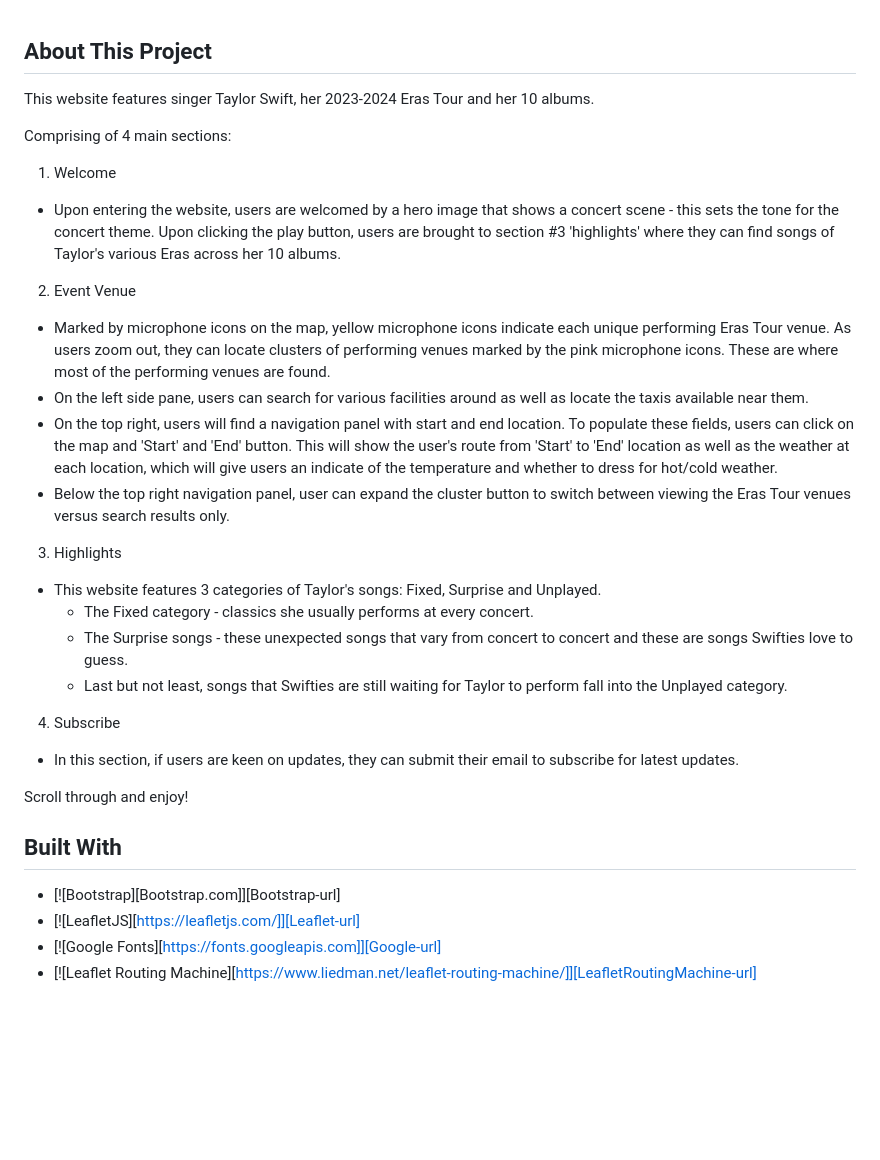
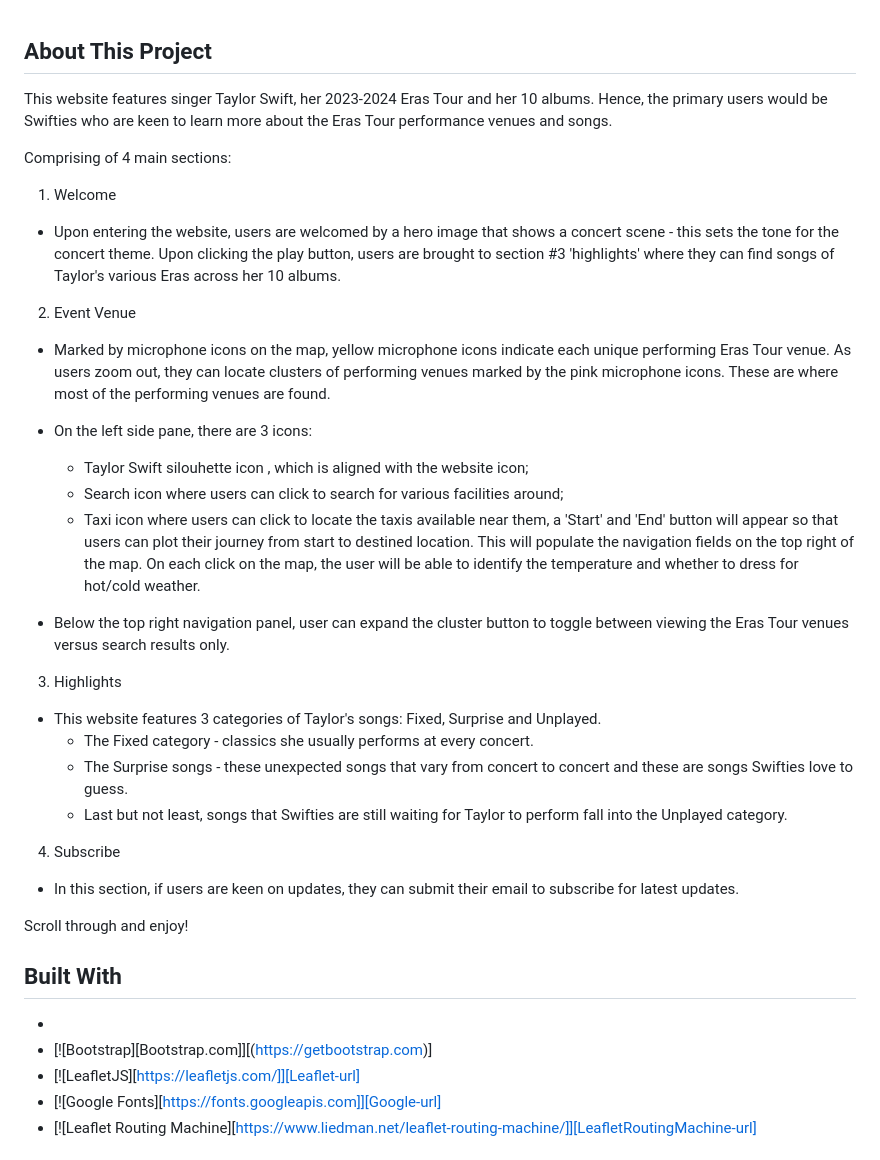
Before and after one commit to chevonnelise/event-website, a Markdown page: README.md, the part around the change. GitHub-like rendering; blank space fills up the shorter version.

```diff
--- a/README.md
+++ b/README.md
@@ -1,5 +1,5 @@
 ## About This Project
-This website features singer Taylor Swift, her 2023-2024 Eras Tour and her 10 albums.
+This website features singer Taylor Swift, her 2023-2024 Eras Tour and her 10 albums. Hence, the primary users would be Swifties who are keen to learn more about the Eras Tour performance venues and songs.
 
 Comprising of 4 main sections:
 
@@ -9,15 +9,19 @@ Comprising of 4 main sections:
 2. Event Venue
 - Marked by microphone icons on the map, yellow microphone icons indicate each unique performing Eras Tour venue.
 As users zoom out, they can locate clusters of performing venues marked by the pink microphone icons. These are where most of the performing venues are found.
-- On the left side pane, users can search for various facilities around as well as locate the taxis available near them.
-- On the top right, users will find a navigation panel with start and end location. To populate these fields, users can click on the map and 'Start' and 'End' button. This will show the user's route from 'Start' to 'End' location as well as the weather at each location, which will give users an indicate of the temperature and whether to dress for hot/cold weather.
-- Below the top right navigation panel, user can expand the cluster button to switch between viewing the Eras Tour venues versus search results only.
+
+- On the left side pane, there are 3 icons:
+   * Taylor Swift silouhette icon , which is aligned with the website icon;
+   * Search icon where users can click to search for various facilities around;
+   * Taxi icon where users can click to locate the taxis available near them, a 'Start' and 'End' button will appear so that users can plot their journey from start to destined location. This will populate the navigation fields on the top right of the map. On each click on the map, the user will be able to identify the temperature and whether to dress for hot/cold weather.
+
+- Below the top right navigation panel, user can expand the cluster button to toggle between viewing the Eras Tour venues versus search results only.
 
 3. Highlights
 - This website features 3 categories of Taylor's songs: Fixed, Surprise and Unplayed.
-    - The Fixed category - classics she usually performs at every concert.
-    - The Surprise songs - these unexpected songs that vary from concert to concert and these are songs Swifties love to guess.
-    - Last but not least, songs that Swifties are still waiting for Taylor to perform fall into the Unplayed category.
+    * The Fixed category - classics she usually performs at every concert.
+    * The Surprise songs - these unexpected songs that vary from concert to concert and these are songs Swifties love to guess.
+    * Last but not least, songs that Swifties are still waiting for Taylor to perform fall into the Unplayed category.
 
 4. Subscribe
 - In this section, if users are keen on updates, they can submit their email to subscribe for latest updates.
@@ -25,7 +29,8 @@ As users zoom out, they can locate clusters of performing venues marked by the p
 Scroll through and enjoy!
 
 ## Built With
-* [![Bootstrap][Bootstrap.com]][Bootstrap-url]
+*
+* [![Bootstrap][Bootstrap.com]][(https://getbootstrap.com)]
 * [![LeafletJS][https://leafletjs.com/]][Leaflet-url]
 * [![Google Fonts][https://fonts.googleapis.com]][Google-url]
 * [![Leaflet Routing Machine][https://www.liedman.net/leaflet-routing-machine/]][LeafletRoutingMachine-url]
```
